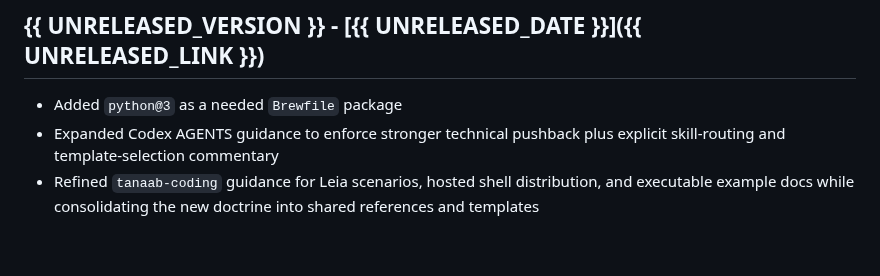
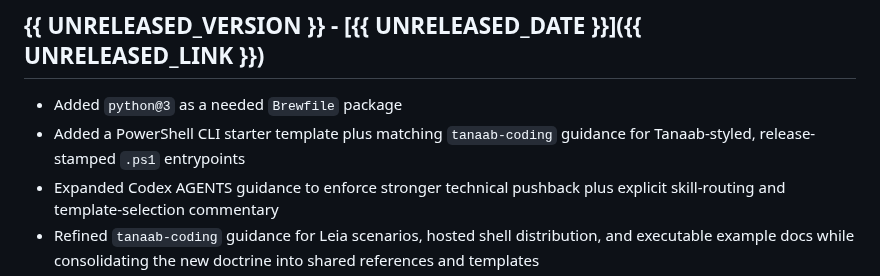
Before and after one commit to pirog/me, a Markdown page: CHANGELOG.md, the part around the change. GitHub-like rendering; blank space fills up the shorter version.

Commit message:
Add PowerShell CLI changelog entry

```diff
--- a/CHANGELOG.md
+++ b/CHANGELOG.md
@@ -1,6 +1,7 @@
 ## {{ UNRELEASED_VERSION }} - [{{ UNRELEASED_DATE }}]({{ UNRELEASED_LINK }})
 
 - Added `python@3` as a needed `Brewfile` package
+- Added a PowerShell CLI starter template plus matching `tanaab-coding` guidance for Tanaab-styled, release-stamped `.ps1` entrypoints
 - Expanded Codex AGENTS guidance to enforce stronger technical pushback plus explicit skill-routing and template-selection commentary
 - Refined `tanaab-coding` guidance for Leia scenarios, hosted shell distribution, and executable example docs while consolidating the new doctrine into shared references and templates
 - Standardized `tanaab-coding` lint and format guidance around the shared Prettier template and `.prettierignore` baseline
```
